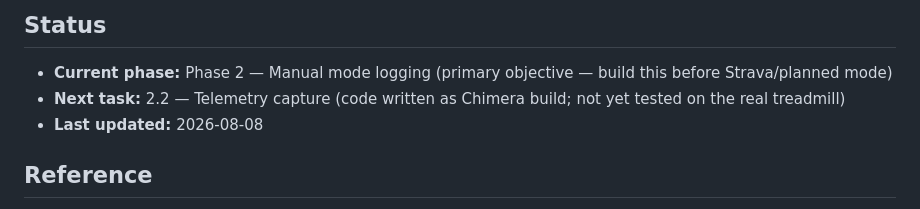
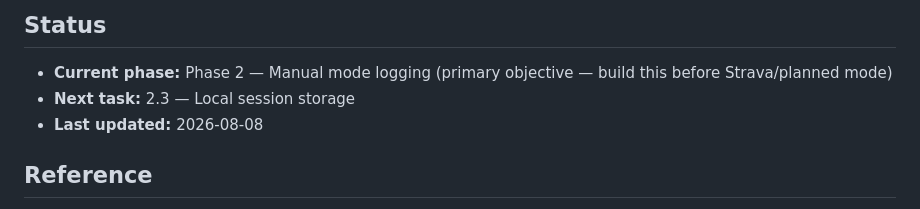
Before and after one commit to Chessel85/TreadmillController, a Markdown page: IMPLEMENTATION_PLAN.md, the part around one of its changes. Drawn GitHub-style.

Commit message:
Confirm 2.2 telemetry capture working on real device
User validated live speed/incline tracking and change-only logging
(39 points) against the real JTX Sprint 6 during a run.

```diff
--- a/IMPLEMENTATION_PLAN.md
+++ b/IMPLEMENTATION_PLAN.md
@@ -9,7 +9,7 @@
 
 ## Status
 - **Current phase:** Phase 2 — Manual mode logging (primary objective — build this before Strava/planned mode)
-- **Next task:** 2.2 — Telemetry capture (code written as Chimera build; not yet tested on the real treadmill)
+- **Next task:** 2.3 — Local session storage
 - **Last updated:** 2026-08-08
 
 ## Reference
```
Also changed, not shown: other parts of IMPLEMENTATION_PLAN.md (+2 -1 lines).
